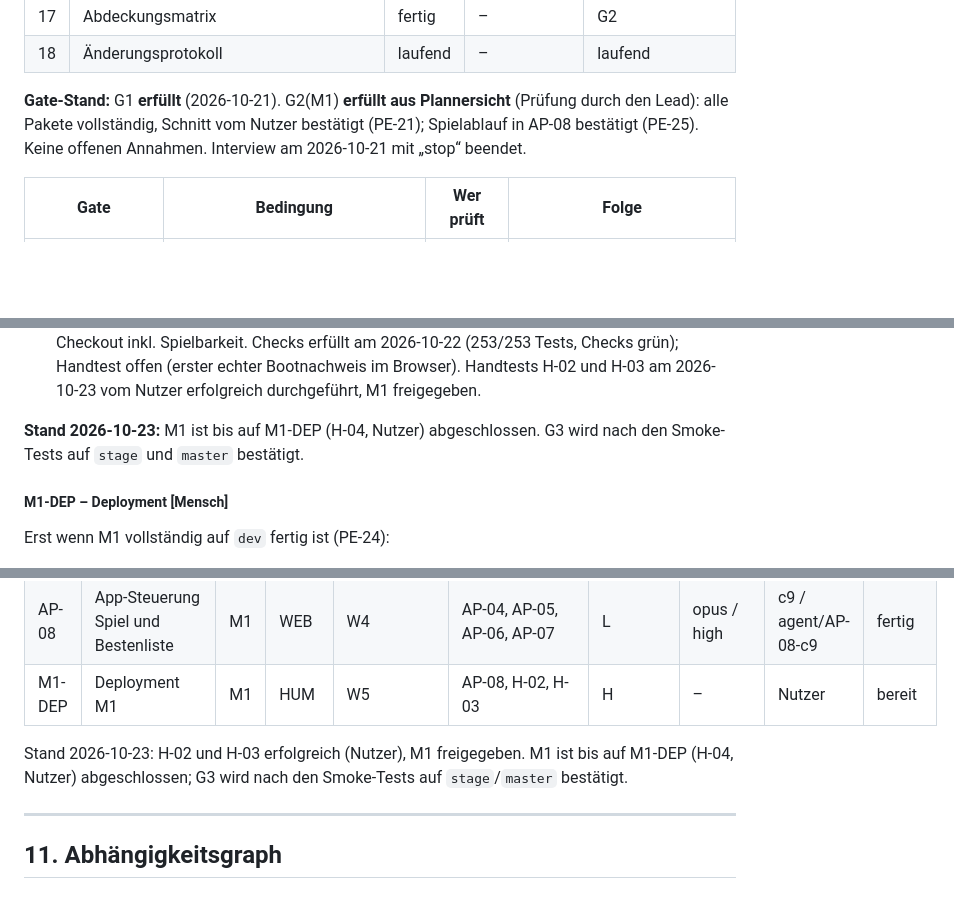
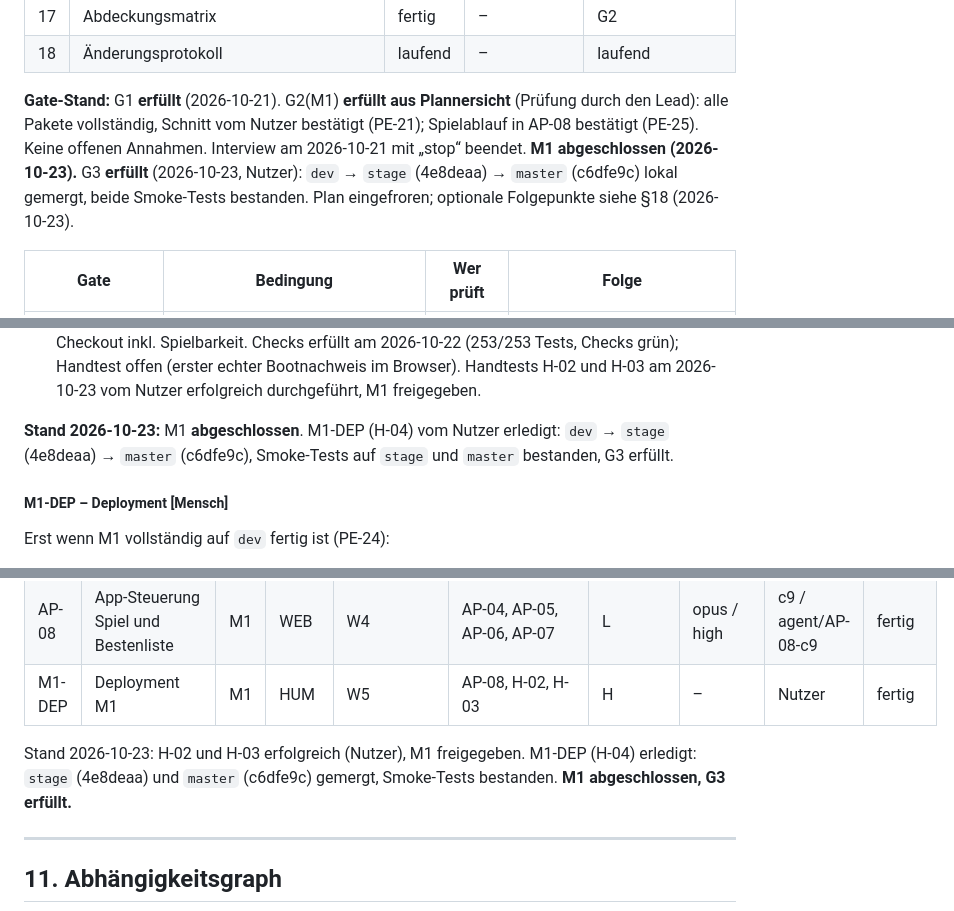
Before and after one commit to CemDCoding/flappyPiCalculator, a Markdown page: docs/masterBuildPlan.md, 3 parts joined by grey strips. GitHub-like rendering; blank space fills up the shorter version.

Commit message:
plan: close M1, G3 fulfilled
User merged dev to stage (4e8deaa) and master (c6dfe9c), both smoke tests passed. M1-DEP/H-04 done, M1 closed, plan frozen; optional follow-ups noted in section 18.

```diff
--- a/docs/masterBuildPlan.md
+++ b/docs/masterBuildPlan.md
@@ -67,7 +67,7 @@ Status: `leer` · `in Klärung` · `fertig` · `angenommen` (fertig, aber mit un
 | 17 | Abdeckungsmatrix | fertig | – | G2 |
 | 18 | Änderungsprotokoll | laufend | – | laufend |
 
-**Gate-Stand:** G1 **erfüllt** (2026-10-21). G2(M1) **erfüllt aus Plannersicht** (Prüfung durch den Lead): alle Pakete vollständig, Schnitt vom Nutzer bestätigt (PE-21); Spielablauf in AP-08 bestätigt (PE-25). Keine offenen Annahmen. Interview am 2026-10-21 mit „stop“ beendet.
+**Gate-Stand:** G1 **erfüllt** (2026-10-21). G2(M1) **erfüllt aus Plannersicht** (Prüfung durch den Lead): alle Pakete vollständig, Schnitt vom Nutzer bestätigt (PE-21); Spielablauf in AP-08 bestätigt (PE-25). Keine offenen Annahmen. Interview am 2026-10-21 mit „stop“ beendet. **M1 abgeschlossen (2026-10-23).** G3 **erfüllt** (2026-10-23, Nutzer): `dev` → `stage` (4e8deaa) → `master` (c6dfe9c) lokal gemergt, beide Smoke-Tests bestanden. Plan eingefroren; optionale Folgepunkte siehe §18 (2026-10-23).
 
 | Gate | Bedingung | Wer prüft | Folge |
 |---|---|---|---|
@@ -356,7 +356,7 @@ Bei Budgetengpass startet der Lead zuerst den kritischen Pfad (AP-02 in W2, AP-0
 - nach W3: `npm ci` + alle Checks grün; kein Handtest (H-02 ist ans Meilensteinende verlegt). Erfüllt am 2026-10-22 (195/195 Tests, Checks grün); Rechner-Booten im Browser noch unbelegt, prüft H-02.
 - nach W4: Handtest Rechner (H-02) und vollständiger Handtest (H-03) gemeinsam im Dev-Checkout inkl. Spielbarkeit. Checks erfüllt am 2026-10-22 (253/253 Tests, Checks grün); Handtest offen (erster echter Bootnachweis im Browser). Handtests H-02 und H-03 am 2026-10-23 vom Nutzer erfolgreich durchgeführt, M1 freigegeben.
 
-**Stand 2026-10-23:** M1 ist bis auf M1-DEP (H-04, Nutzer) abgeschlossen. G3 wird nach den Smoke-Tests auf `stage` und `master` bestätigt.
+**Stand 2026-10-23:** M1 **abgeschlossen**. M1-DEP (H-04) vom Nutzer erledigt: `dev` → `stage` (4e8deaa) → `master` (c6dfe9c), Smoke-Tests auf `stage` und `master` bestanden, G3 erfüllt.
 
 ##### M1-DEP – Deployment [Mensch]
 
@@ -397,9 +397,9 @@ Status: `offen` · `bereit` · `in Arbeit` · `Review` · `fertig` (gemergt in d
 | AP-05 | Spiellogik | M1 | CORE | W2 (vorgezogen aus W3) | AP-01 | M | sonnet / high | c5 / agent/AP-05-c5 | fertig |
 | AP-06 | LCD-Renderer | M1 | CORE | W3 | AP-01 | M | sonnet / medium | c8 / agent/AP-06-c8 | fertig |
 | AP-08 | App-Steuerung Spiel und Bestenliste | M1 | WEB | W4 | AP-04, AP-05, AP-06, AP-07 | L | opus / high | c9 / agent/AP-08-c9 | fertig |
-| M1-DEP | Deployment M1 | M1 | HUM | W5 | AP-08, H-02, H-03 | H | – | Nutzer | bereit |
+| M1-DEP | Deployment M1 | M1 | HUM | W5 | AP-08, H-02, H-03 | H | – | Nutzer | fertig |
 
-Stand 2026-10-23: H-02 und H-03 erfolgreich (Nutzer), M1 freigegeben. M1 ist bis auf M1-DEP (H-04, Nutzer) abgeschlossen; G3 wird nach den Smoke-Tests auf `stage`/`master` bestätigt.
+Stand 2026-10-23: H-02 und H-03 erfolgreich (Nutzer), M1 freigegeben. M1-DEP (H-04) erledigt: `stage` (4e8deaa) und `master` (c6dfe9c) gemergt, Smoke-Tests bestanden. **M1 abgeschlossen, G3 erfüllt.**
 
 ---
 
```
Also changed, not shown: other parts of docs/masterBuildPlan.md (+2 -1 lines).
